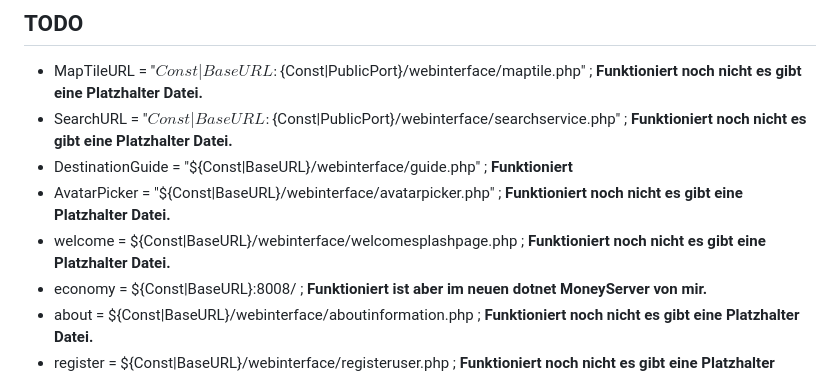
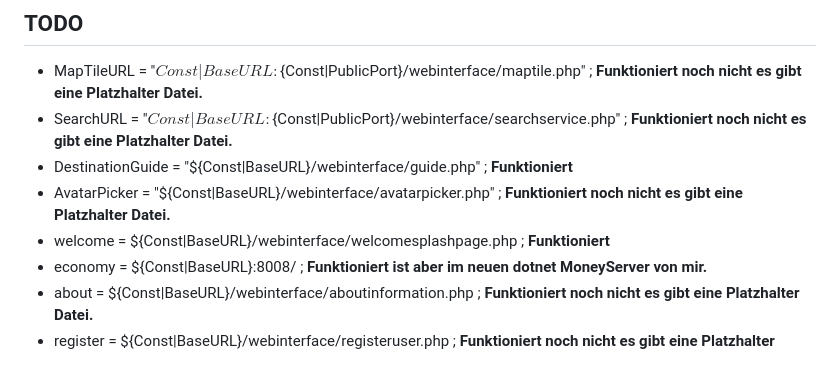
Before and after one commit to ManfredAabye/OpenSim.Webinterface, a Markdown page: README.md, the part around the change. GitHub-like rendering.

```diff
--- a/README.md
+++ b/README.md
@@ -83,7 +83,7 @@ Economy support is no longer required, but I would like to provide a small overv
 * SearchURL = "${Const|BaseURL}:${Const|PublicPort}/webinterface/searchservice.php" ; **Funktioniert noch nicht es gibt eine Platzhalter Datei.**
 * DestinationGuide = "${Const|BaseURL}/webinterface/guide.php" ; **Funktioniert**
 * AvatarPicker = "${Const|BaseURL}/webinterface/avatarpicker.php" ; **Funktioniert noch nicht es gibt eine Platzhalter Datei.**
-* welcome = ${Const|BaseURL}/webinterface/welcomesplashpage.php ; **Funktioniert noch nicht es gibt eine Platzhalter Datei.**
+* welcome = ${Const|BaseURL}/webinterface/welcomesplashpage.php ; **Funktioniert**
 * economy = ${Const|BaseURL}:8008/ ; **Funktioniert ist aber im neuen dotnet MoneyServer von mir.**
 * about = ${Const|BaseURL}/webinterface/aboutinformation.php ; **Funktioniert noch nicht es gibt eine Platzhalter Datei.**
 * register = ${Const|BaseURL}/webinterface/registeruser.php ; **Funktioniert noch nicht es gibt eine Platzhalter Datei.**
```
